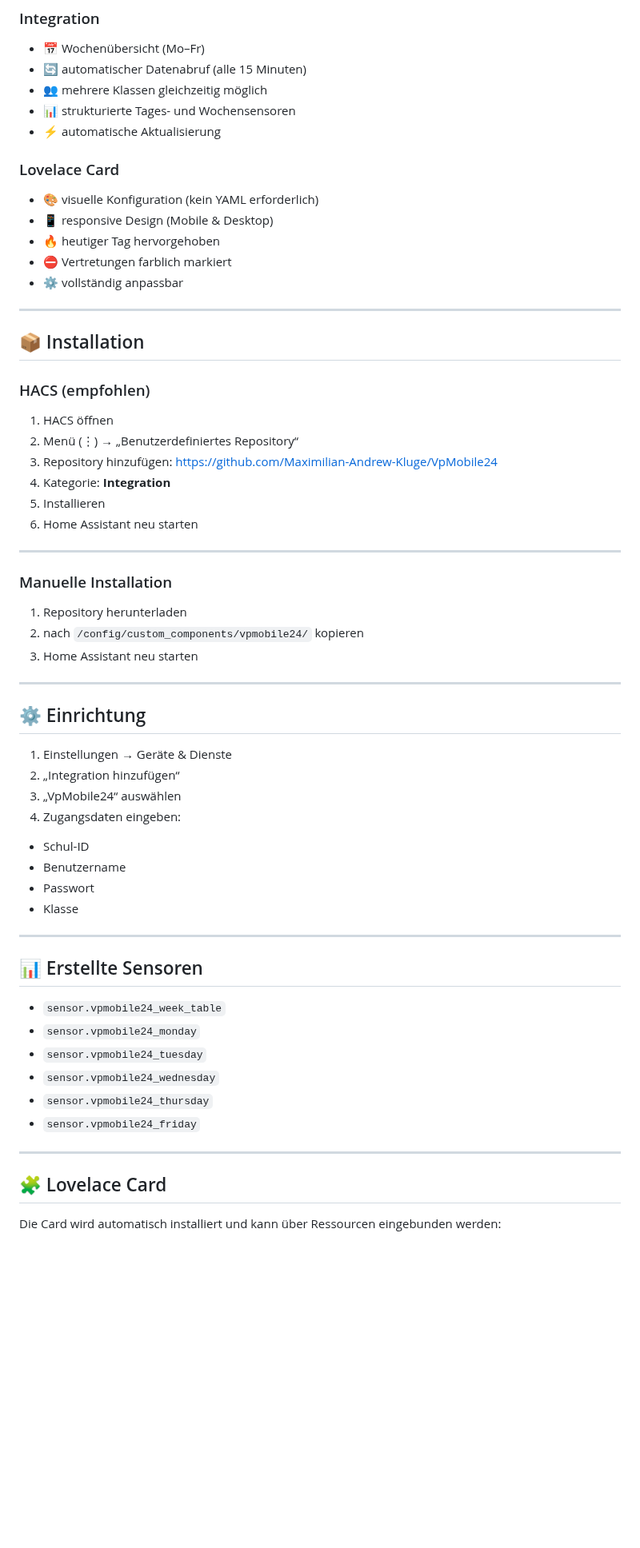
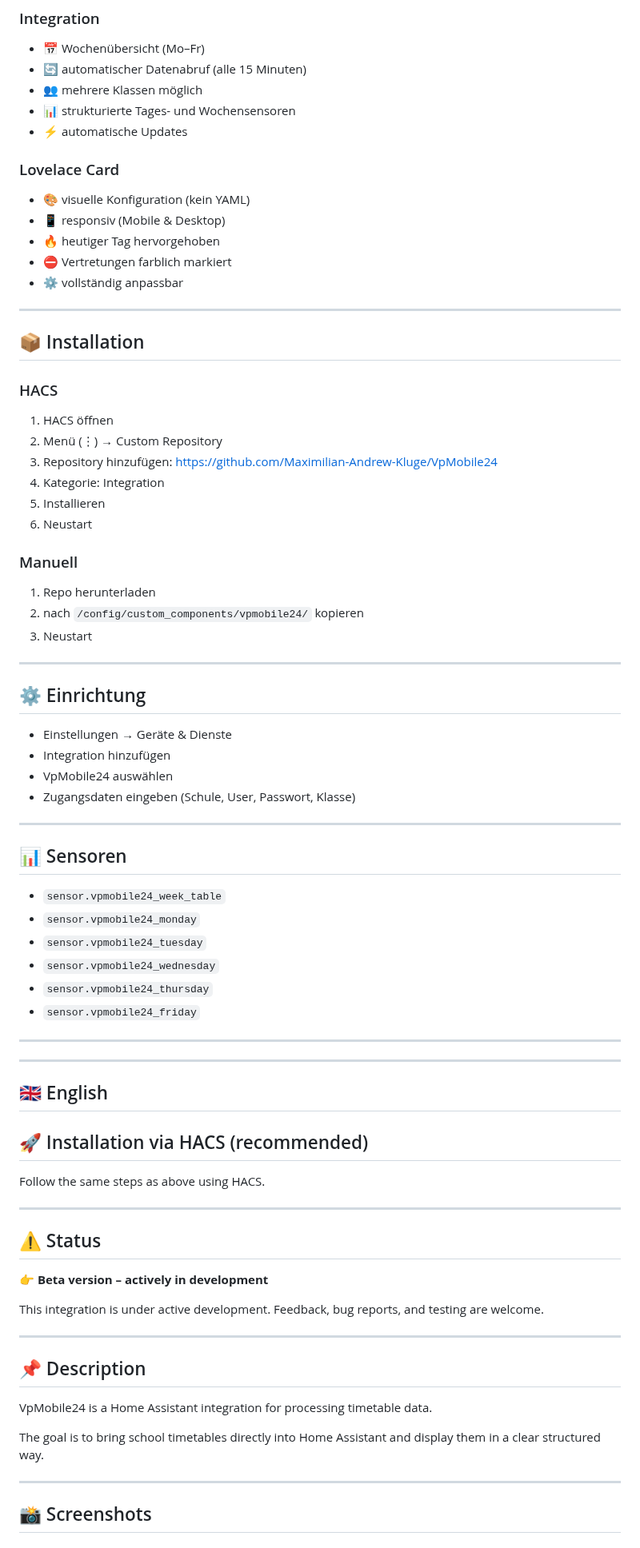
Before and after one commit to Maximilian-Andrew-Kluge/VpMobile24, a Markdown page: README.md, the part around one of its changes. Shown at 80% size. Rendered like a GitHub page; blank space fills up the shorter version.

Commit message:
Update README with English and German sections

```diff
--- a/README.md
+++ b/README.md
@@ -63,13 +66,13 @@ Ziel ist es, Stundenpläne direkt in Home Assistant verfügbar zu machen und üb
 ### Integration
 - 📅 Wochenübersicht (Mo–Fr)
 - 🔄 automatischer Datenabruf (alle 15 Minuten)
-- 👥 mehrere Klassen gleichzeitig möglich
+- 👥 mehrere Klassen möglich
 - 📊 strukturierte Tages- und Wochensensoren
-- ⚡ automatische Aktualisierung
+- ⚡ automatische Updates
 
 ### Lovelace Card
-- 🎨 visuelle Konfiguration (kein YAML erforderlich)
-- 📱 responsive Design (Mobile & Desktop)
+- 🎨 visuelle Konfiguration (kein YAML)
+- 📱 responsiv (Mobile & Desktop)
 - 🔥 heutiger Tag hervorgehoben
 - ⛔ Vertretungen farblich markiert
 - ⚙️ vollständig anpassbar
@@ -78,39 +81,33 @@ Ziel ist es, Stundenpläne direkt in Home Assistant verfügbar zu machen und üb
 
 ## 📦 Installation
 
-### HACS (empfohlen)
+### HACS
 
 1. HACS öffnen
-2. Menü (⋮) → „Benutzerdefiniertes Repository“
+2. Menü (⋮) → Custom Repository
 3. Repository hinzufügen: https://github.com/Maximilian-Andrew-Kluge/VpMobile24
-4. Kategorie: **Integration**
+4. Kategorie: Integration
 5. Installieren
-6. Home Assistant neu starten
+6. Neustart
 
----
+### Manuell
 
-### Manuelle Installation
-
-1. Repository herunterladen
+1. Repo herunterladen
 2. nach `/config/custom_components/vpmobile24/` kopieren
-3. Home Assistant neu starten
+3. Neustart
 
 ---
 
 ## ⚙️ Einrichtung
 
-1. Einstellungen → Geräte & Dienste
-2. „Integration hinzufügen“
-3. „VpMobile24“ auswählen
-4. Zugangsdaten eingeben:
-- Schul-ID
-- Benutzername
-- Passwort
-- Klasse
+- Einstellungen → Geräte & Dienste
+- Integration hinzufügen
+- VpMobile24 auswählen
+- Zugangsdaten eingeben (Schule, User, Passwort, Klasse)
 
 ---
 
-## 📊 Erstellte Sensoren
+## 📊 Sensoren
 
 - `sensor.vpmobile24_week_table`
 - `sensor.vpmobile24_monday`
@@ -121,6 +118,33 @@ Ziel ist es, Stundenpläne direkt in Home Assistant verfügbar zu machen und üb
 
 ---
 
-## 🧩 Lovelace Card
+---
 
-Die Card wird automatisch installiert und kann über Ressourcen eingebunden werden:
+<a name="english"></a>
+
+## 🇬🇧 English
+
+## 🚀 Installation via HACS (recommended)
+
+Follow the same steps as above using HACS.
+
+---
+
+## ⚠️ Status
+
+👉 **Beta version – actively in development**
+
+This integration is under active development. Feedback, bug reports, and testing are welcome.
+
+---
+
+## 📌 Description
+
+VpMobile24 is a Home Assistant integration for processing timetable data.
+
+The goal is to bring school timetables directly into Home Assistant and display them in a clear structured way.
+
+---
+
+## 📸 Screenshots
+
```
Also changed, not shown: other parts of README.md (+77 -7 lines).
